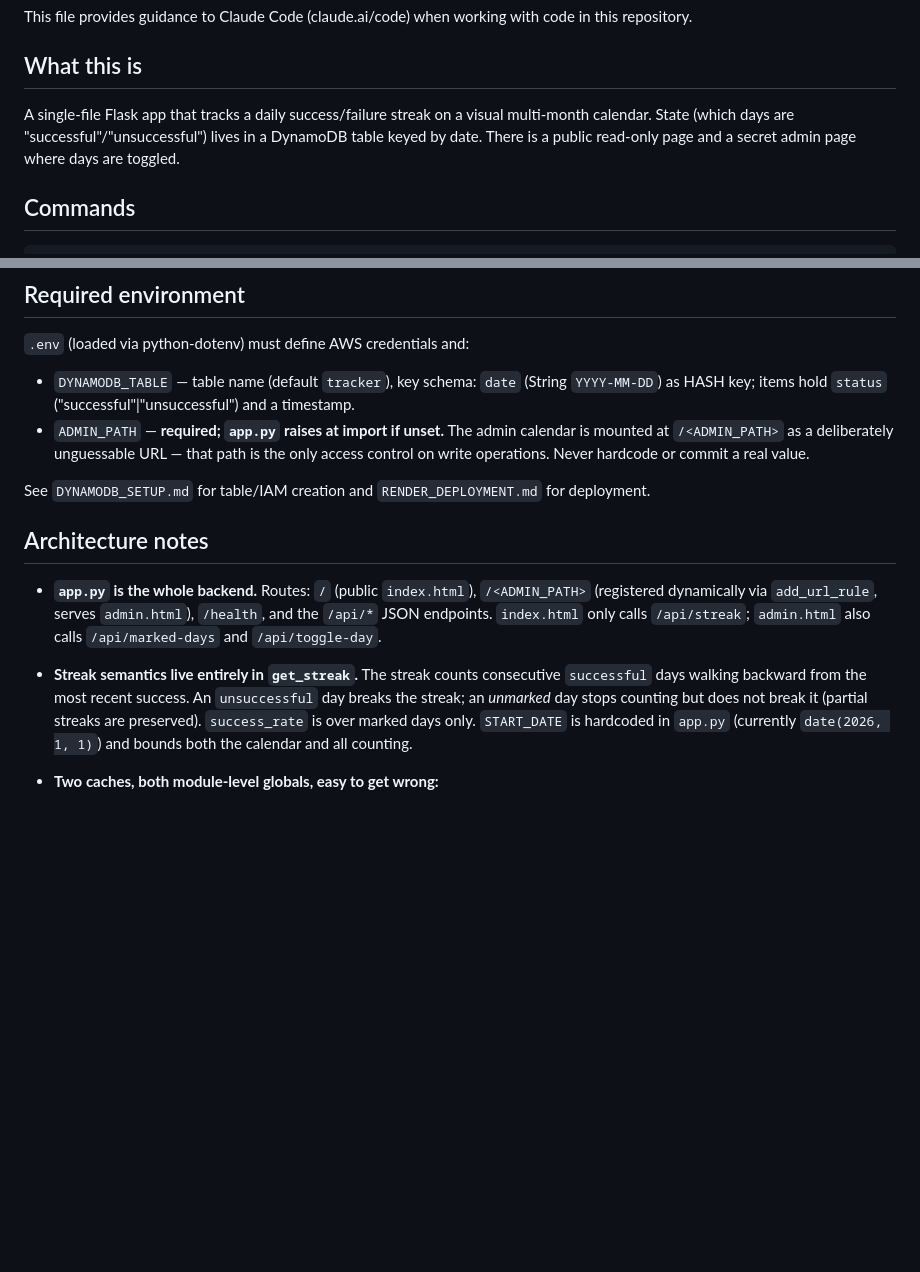
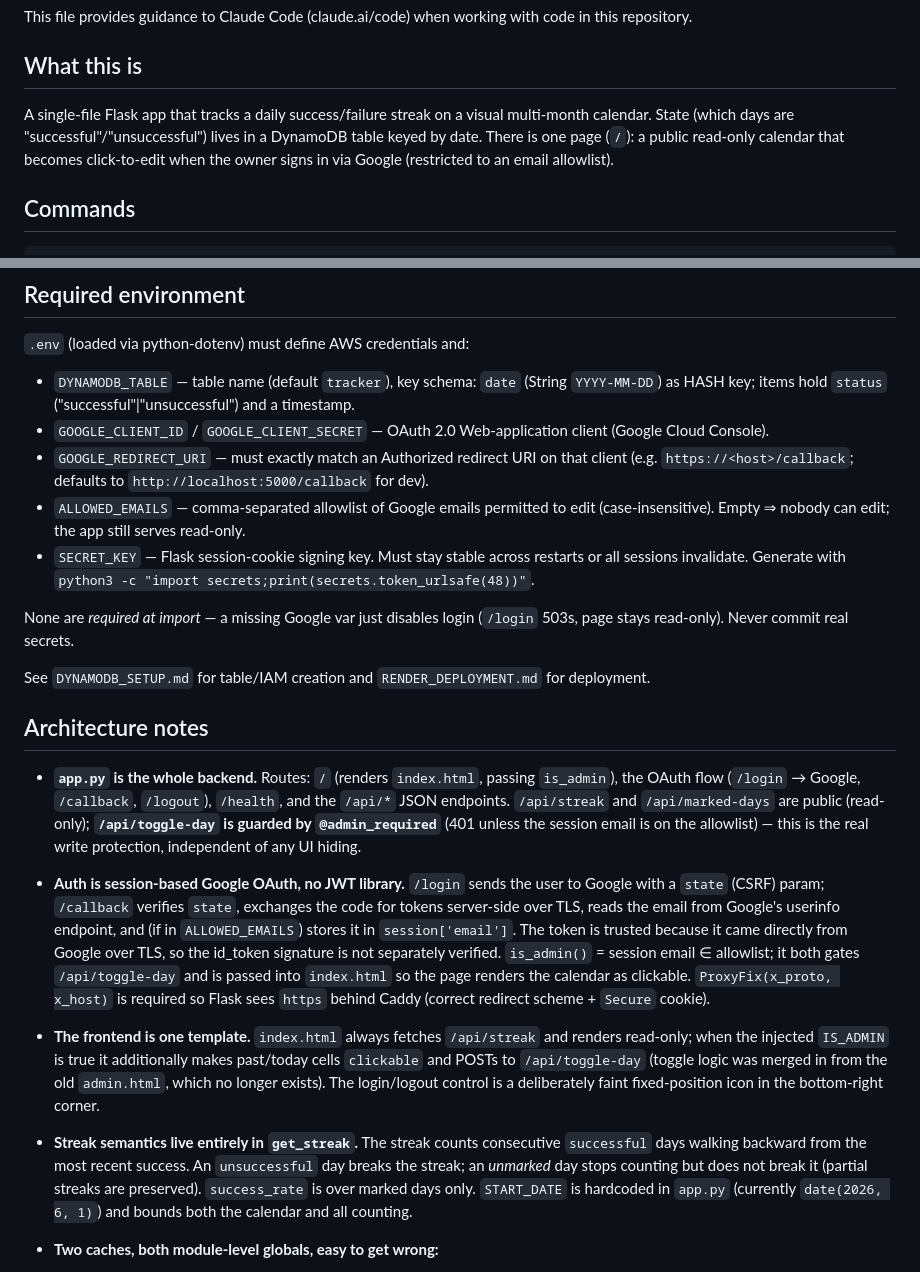
Before and after one commit to simbadzina/tracker, a Markdown page: CLAUDE.md, 2 parts joined by grey strips. Drawn GitHub-style; blank space fills up the shorter version.

Commit message:
Update CLAUDE.md for Google-login auth model
Co-Authored-By: Claude Opus 4.8 (1M context) <noreply@anthropic.com>

```diff
--- a/CLAUDE.md
+++ b/CLAUDE.md
@@ -4,7 +4,7 @@ This file provides guidance to Claude Code (claude.ai/code) when working with co
 
 ## What this is
 
-A single-file Flask app that tracks a daily success/failure streak on a visual multi-month calendar. State (which days are "successful"/"unsuccessful") lives in a DynamoDB table keyed by date. There is a public read-only page and a secret admin page where days are toggled.
+A single-file Flask app that tracks a daily success/failure streak on a visual multi-month calendar. State (which days are "successful"/"unsuccessful") lives in a DynamoDB table keyed by date. There is one page (`/`): a public read-only calendar that becomes click-to-edit when the owner signs in via Google (restricted to an email allowlist).
 
 ## Commands
 
@@ -25,15 +25,24 @@ There is no test suite, linter, or build step.
 
 `.env` (loaded via python-dotenv) must define AWS credentials and:
 - `DYNAMODB_TABLE` — table name (default `tracker`), key schema: `date` (String `YYYY-MM-DD`) as HASH key; items hold `status` ("successful"|"unsuccessful") and a timestamp.
-- `ADMIN_PATH` — **required; `app.py` raises at import if unset.** The admin calendar is mounted at `/<ADMIN_PATH>` as a deliberately unguessable URL — that path is the only access control on write operations. Never hardcode or commit a real value.
+- `GOOGLE_CLIENT_ID` / `GOOGLE_CLIENT_SECRET` — OAuth 2.0 Web-application client (Google Cloud Console).
+- `GOOGLE_REDIRECT_URI` — must exactly match an Authorized redirect URI on that client (e.g. `https://<host>/callback`; defaults to `http://localhost:5000/callback` for dev).
+- `ALLOWED_EMAILS` — comma-separated allowlist of Google emails permitted to edit (case-insensitive). Empty ⇒ nobody can edit; the app still serves read-only.
+- `SECRET_KEY` — Flask session-cookie signing key. Must stay stable across restarts or all sessions invalidate. Generate with `python3 -c "import secrets;print(secrets.token_urlsafe(48))"`.
+
+None are *required at import* — a missing Google var just disables login (`/login` 503s, page stays read-only). Never commit real secrets.
 
 See `DYNAMODB_SETUP.md` for table/IAM creation and `RENDER_DEPLOYMENT.md` for deployment.
 
 ## Architecture notes
 
-- **`app.py` is the whole backend.** Routes: `/` (public `index.html`), `/<ADMIN_PATH>` (registered dynamically via `add_url_rule`, serves `admin.html`), `/health`, and the `/api/*` JSON endpoints. `index.html` only calls `/api/streak`; `admin.html` also calls `/api/marked-days` and `/api/toggle-day`.
+- **`app.py` is the whole backend.** Routes: `/` (renders `index.html`, passing `is_admin`), the OAuth flow (`/login` → Google, `/callback`, `/logout`), `/health`, and the `/api/*` JSON endpoints. `/api/streak` and `/api/marked-days` are public (read-only); **`/api/toggle-day` is guarded by `@admin_required`** (401 unless the session email is on the allowlist) — this is the real write protection, independent of any UI hiding.
 
-- **Streak semantics live entirely in `get_streak`.** The streak counts consecutive `successful` days walking backward from the most recent success. An `unsuccessful` day breaks the streak; an *unmarked* day stops counting but does not break it (partial streaks are preserved). `success_rate` is over marked days only. `START_DATE` is hardcoded in `app.py` (currently `date(2026, 1, 1)`) and bounds both the calendar and all counting.
+- **Auth is session-based Google OAuth, no JWT library.** `/login` sends the user to Google with a `state` (CSRF) param; `/callback` verifies `state`, exchanges the code for tokens server-side over TLS, reads the email from Google's userinfo endpoint, and (if in `ALLOWED_EMAILS`) stores it in `session['email']`. The token is trusted because it came directly from Google over TLS, so the id_token signature is not separately verified. `is_admin()` = session email ∈ allowlist; it both gates `/api/toggle-day` and is passed into `index.html` so the page renders the calendar as clickable. `ProxyFix(x_proto, x_host)` is required so Flask sees `https` behind Caddy (correct redirect scheme + `Secure` cookie).
+
+- **The frontend is one template.** `index.html` always fetches `/api/streak` and renders read-only; when the injected `IS_ADMIN` is true it additionally makes past/today cells `clickable` and POSTs to `/api/toggle-day` (toggle logic was merged in from the old `admin.html`, which no longer exists). The login/logout control is a deliberately faint fixed-position icon in the bottom-right corner.
+
+- **Streak semantics live entirely in `get_streak`.** The streak counts consecutive `successful` days walking backward from the most recent success. An `unsuccessful` day breaks the streak; an *unmarked* day stops counting but does not break it (partial streaks are preserved). `success_rate` is over marked days only. `START_DATE` is hardcoded in `app.py` (currently `date(2026, 6, 1)`) and bounds both the calendar and all counting.
 
 - **Two caches, both module-level globals, easy to get wrong:**
   1. `get_cached_marked_days()` — 30s TTL cache of the full DynamoDB scan. Any write (`/api/toggle-day`) must call `invalidate_cache()` or the UI shows stale data.
```
